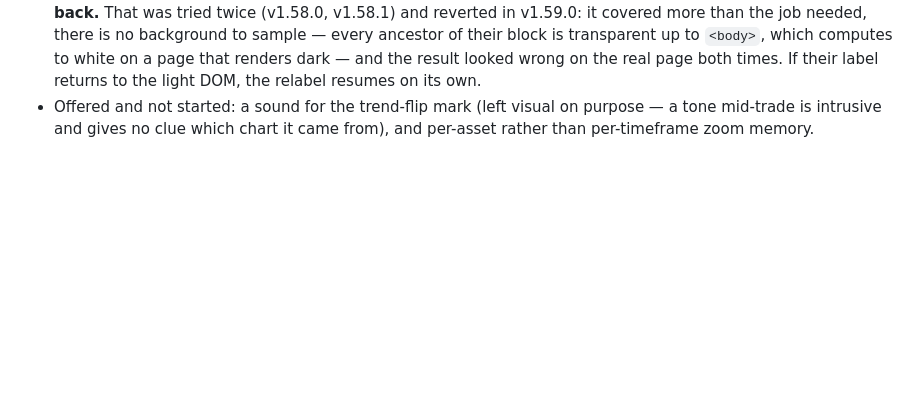
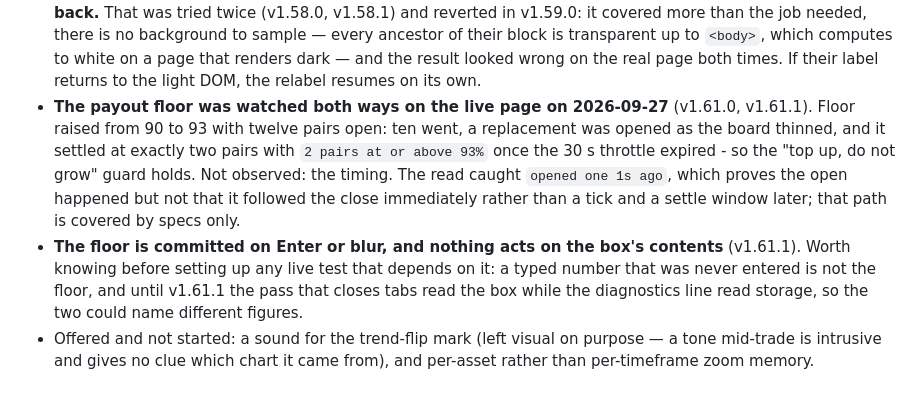
Before and after one commit to bbrijesh3690/QXTradeLens, a Markdown page: CLAUDE.md, the part around the change. GitHub-like rendering; blank space fills up the shorter version.

Commit message:
docs: the payout floor has now been watched both ways live
Floor raised from 90 to 93 with twelve pairs open on 2026-09-27: ten were
closed, a replacement was opened as the board thinned, and it settled at
exactly two with "2 pairs at or above 93%" once the throttle expired - so the
top-up-do-not-grow guard holds.

Recorded with what was not observed: the timing. The read caught "opened one 1s
ago", which proves the open happened but not that it followed the close
immediately rather than a tick and a settle window later. That path has specs
only.

Also notes that the floor commits on Enter or blur, since that is what made the
first attempt at this test look like a dead feature.

Co-Authored-By: Claude Opus 5 <noreply@anthropic.com>

```diff
--- a/CLAUDE.md
+++ b/CLAUDE.md
@@ -136,6 +136,16 @@ check will say so if only one happened.
   transparent up to `<body>`, which computes to white on a page that renders dark — and the result looked
   wrong on the real page both times. If their label returns to the light DOM, the relabel resumes on its
   own.
+- **The payout floor was watched both ways on the live page on 2026-09-27** (v1.61.0, v1.61.1). Floor raised
+  from 90 to 93 with twelve pairs open: ten went, a replacement was opened as the board thinned, and it
+  settled at exactly two pairs with `2 pairs at or above 93%` once the 30 s throttle expired - so the
+  "top up, do not grow" guard holds. Not observed: the timing. The read caught `opened one 1s ago`, which
+  proves the open happened but not that it followed the close immediately rather than a tick and a settle
+  window later; that path is covered by specs only.
+- **The floor is committed on Enter or blur, and nothing acts on the box's contents** (v1.61.1). Worth
+  knowing before setting up any live test that depends on it: a typed number that was never entered is not
+  the floor, and until v1.61.1 the pass that closes tabs read the box while the diagnostics line read
+  storage, so the two could name different figures.
 - Offered and not started: a sound for the trend-flip mark (left visual on purpose — a tone mid-trade
   is intrusive and gives no clue which chart it came from), and per-asset rather than per-timeframe
   zoom memory.
```
